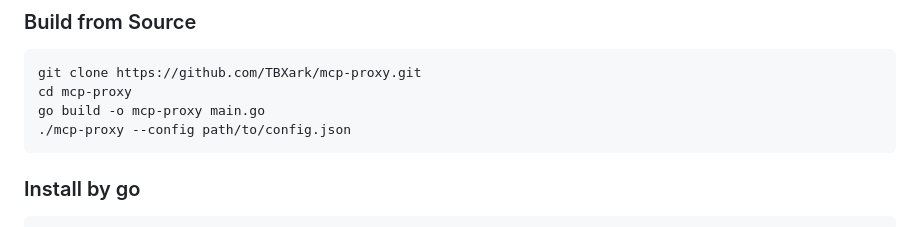
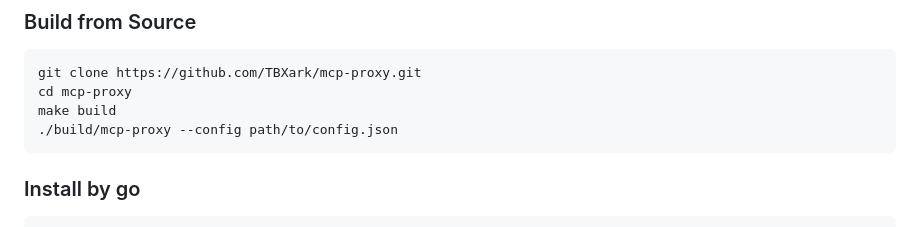
Before and after one commit to wizd/mcp-proxy, a Markdown page: README.md, the part around the change. Rendered like a GitHub page.

Commit message:
docs: Update build instructions in README to use 'make build' and adjust output path

````diff
--- a/README.md
+++ b/README.md
@@ -15,8 +15,8 @@ An MCP proxy server that aggregates and serves multiple MCP resource servers thr
  ```bash
 git clone https://github.com/TBXark/mcp-proxy.git
 cd mcp-proxy
-go build -o mcp-proxy main.go
-./mcp-proxy --config path/to/config.json
+make build
+./build/mcp-proxy --config path/to/config.json
 ```
 
 ### Install by go
````
